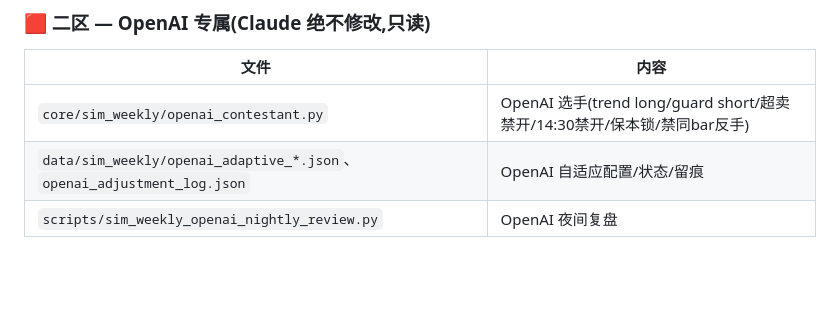
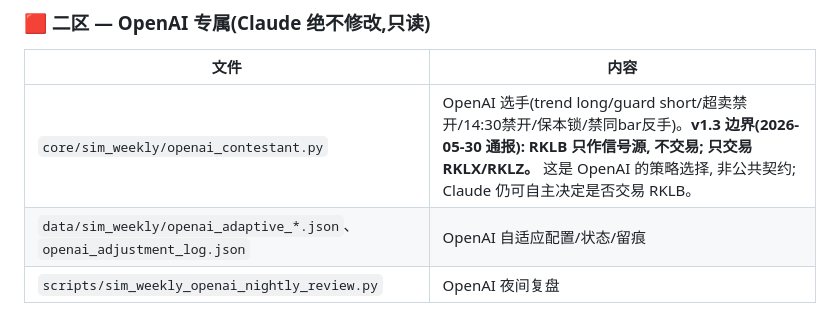
Before and after one commit to WinkYang1979/MagicQuant, a Markdown page: DUEL_OWNERSHIP_BOUNDARY.md, the part around the change. Rendered like a GitHub page; blank space fills up the shorter version.

Commit message:
docs(sim_weekly): 记录 OpenAI v1.3 标的边界(RKLB 只作信号源/只交易 RKLX/RKLZ)
OpenAI 侧通报: RKLB 不交易, 只 RKLX/RKLZ。属 OpenAI 策略选择, 非公共契约;
Claude 仍可自主决定是否交易 RKLB。记录于二区说明备注。

Co-Authored-By: Claude Opus 4.8 <noreply@anthropic.com>

```diff
--- a/DUEL_OWNERSHIP_BOUNDARY.md
+++ b/DUEL_OWNERSHIP_BOUNDARY.md
@@ -22,7 +22,7 @@
 
 | 文件 | 内容 |
 |---|---|
-| `core/sim_weekly/openai_contestant.py` | OpenAI 选手(trend long/guard short/超卖禁开/14:30禁开/保本锁/禁同bar反手) |
+| `core/sim_weekly/openai_contestant.py` | OpenAI 选手(trend long/guard short/超卖禁开/14:30禁开/保本锁/禁同bar反手)。**v1.3 边界(2026-05-30 通报): RKLB 只作信号源, 不交易; 只交易 RKLX/RKLZ。** 这是 OpenAI 的策略选择, 非公共契约; Claude 仍可自主决定是否交易 RKLB。 |
 | `data/sim_weekly/openai_adaptive_*.json`、`openai_adjustment_log.json` | OpenAI 自适应配置/状态/留痕 |
 | `scripts/sim_weekly_openai_nightly_review.py` | OpenAI 夜间复盘 |
 
```
